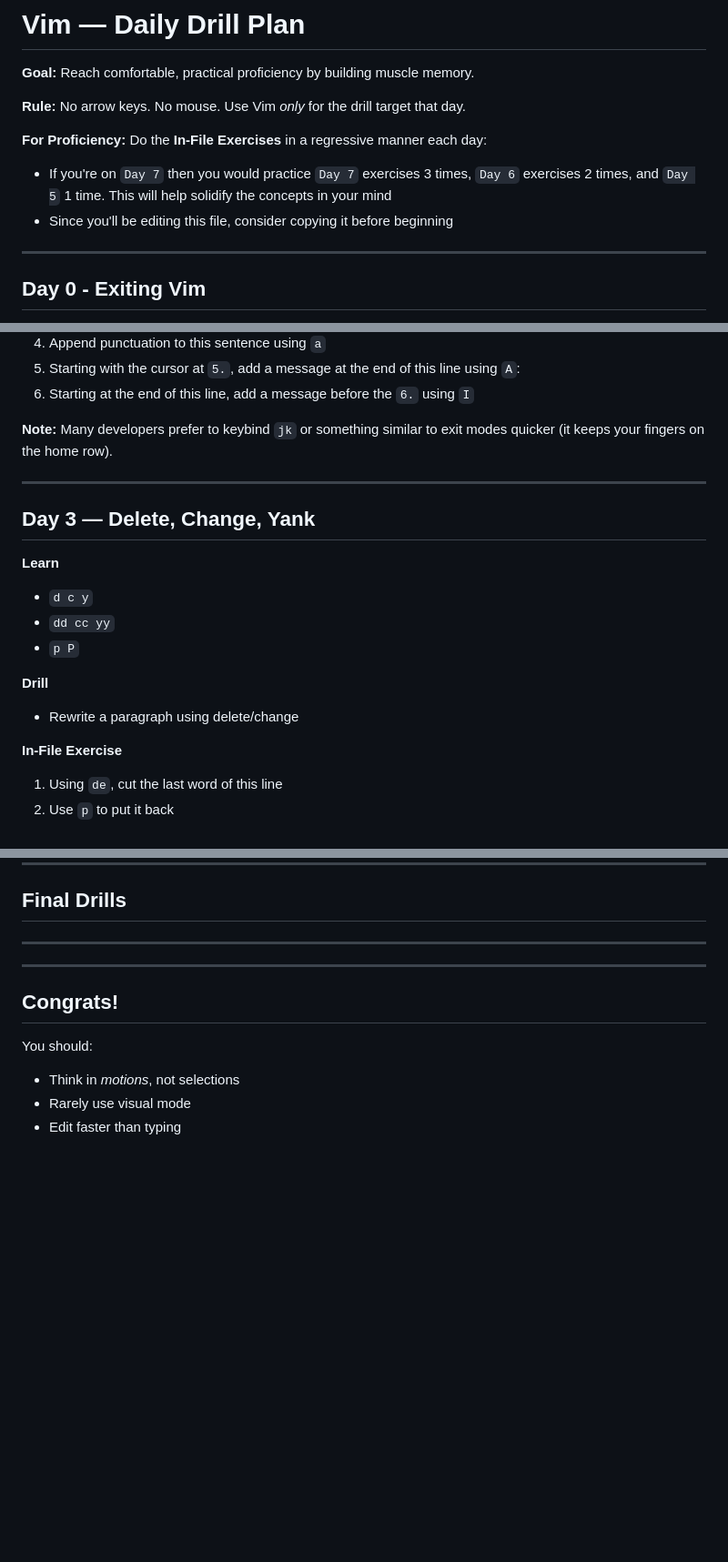
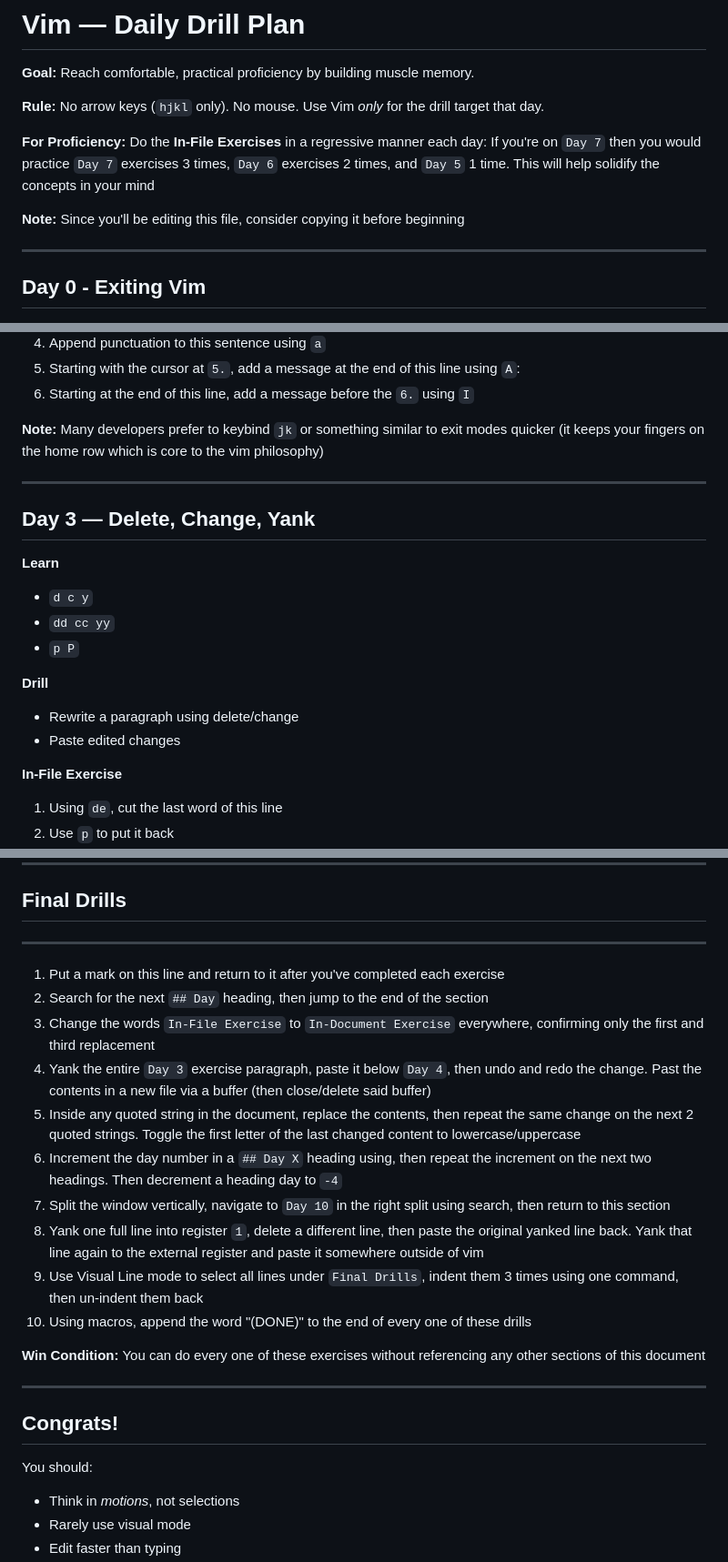
Before and after one commit to ChrisSannar/practice, a Markdown page: vim_drills.md, 3 parts joined by grey strips. Shown at 91% size. Drawn GitHub-style; blank space fills up the shorter version.

Commit message:
Final revision. Ready for publishing

```diff
--- a/vim_drills.md
+++ b/vim_drills.md
@@ -2,11 +2,11 @@
 
 **Goal:** Reach comfortable, practical proficiency by building muscle memory.
 
-**Rule:** No arrow keys. No mouse. Use Vim *only* for the drill target that day.
+**Rule:** No arrow keys (`hjkl` only). No mouse. Use Vim *only* for the drill target that day.
 
-**For Proficiency:** Do the **In-File Exercises** in a regressive manner each day:
- - If you're on `Day 7` then you would practice `Day 7` exercises 3 times, `Day 6` exercises 2 times, and `Day 5` 1 time. This will help solidify the concepts in your mind
- - Since you'll be editing this file, consider copying it before beginning
+**For Proficiency:** Do the **In-File Exercises** in a regressive manner each day: If you're on `Day 7` then you would practice `Day 7` exercises 3 times, `Day 6` exercises 2 times, and `Day 5` 1 time. This will help solidify the concepts in your mind
+
+**Note:** Since you'll be editing this file, consider copying it before beginning
 
 ---
 
@@ -68,7 +70,7 @@
 5. Starting with the cursor at `5.`, add a message at the end of this line using `A`:
 6. Starting at the end of this line, add a message before the `6.` using `I`
 
-**Note:** Many developers prefer to keybind `jk` or something similar to exit modes quicker (it keeps your fingers on the home row).
+**Note:** Many developers prefer to keybind `jk` or something similar to exit modes quicker (it keeps your fingers on the home row which is core to the vim philosophy)
 
 ---
 
@@ -80,6 +82,7 @@
 
 **Drill**
 - Rewrite a paragraph using delete/change
+- Paste edited changes
 
 **In-File Exercise**
 1. Using `de`, cut the last word of this line
@@ -345,6 +350,19 @@ There are opportunities to practice everywhere.
 
 ***
 
+1. Put a mark on this line and return to it after you've completed each exercise
+2. Search for the next `## Day` heading, then jump to the end of the section
+3. Change the words `In-File Exercise` to `In-Document Exercise` everywhere, confirming only the first and third replacement
+4. Yank the entire `Day 3` exercise paragraph, paste it below `Day 4`, then undo and redo the change. Past the contents in a new file via a buffer (then close/delete said buffer)
+5. Inside any quoted string in the document, replace the contents, then repeat the same change on the next 2 quoted strings. Toggle the first letter of the last changed content to lowercase/uppercase
+6. Increment the day number in a `## Day X` heading using, then repeat the increment on the next two headings. Then decrement a heading day to `-4`
+7. Split the window vertically, navigate to `Day 10` in the right split using search, then return to this section
+8. Yank one full line into register `1`, delete a different line, then paste the original yanked line back. Yank that line again to the external register and paste it somewhere outside of vim
+9. Use Visual Line mode to select all lines under `Final Drills`, indent them 3 times using one command, then un-indent them back
+10. Using macros, append the word "(DONE)" to the end of every one of these drills
+
+**Win Condition:** You can do every one of these exercises without referencing any other sections of this document
+
 ---
 
 ## Congrats!
```
Also changed, not shown: other parts of vim_drills.md (+7 -3 lines).
